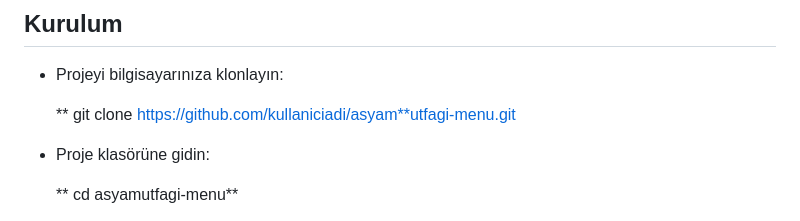
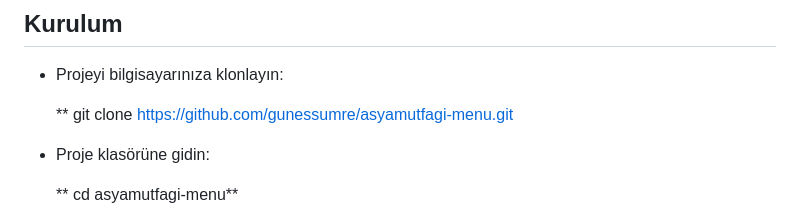
Before and after one commit to gunessumre/hafta5, a Markdown page: asyamenu/README.md, the part around the change. Rendered like a GitHub page.

```diff
--- a/asyamenu/README.md
+++ b/asyamenu/README.md
@@ -23,7 +23,7 @@ Bu proje, JavaScript kullanarak dinamik olarak oluşturulan bir Asya mutfağı m
 
 * Projeyi bilgisayarınıza klonlayın:
 
-  **   git clone https://github.com/kullaniciadi/asyam**utfagi-menu.git
+  **   git clone https://github.com/gunessumre/asyamutfagi-menu.git
 * Proje klasörüne gidin:
 
   **   cd asyamutfagi-menu**
```
